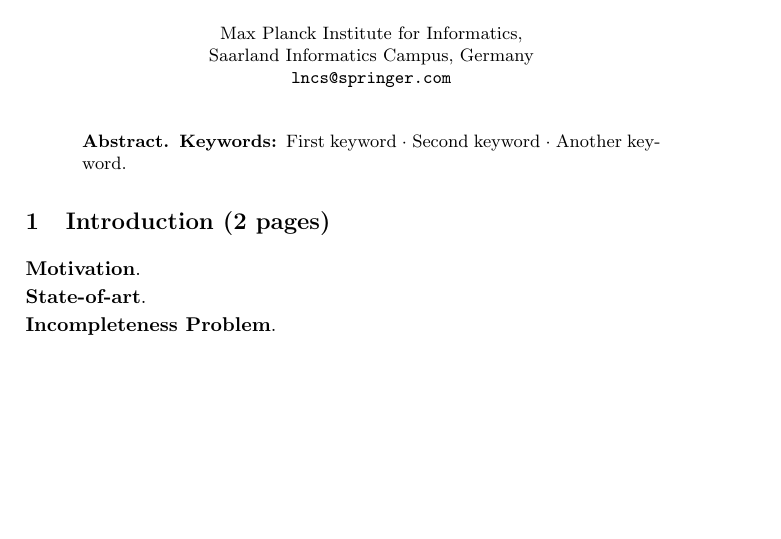
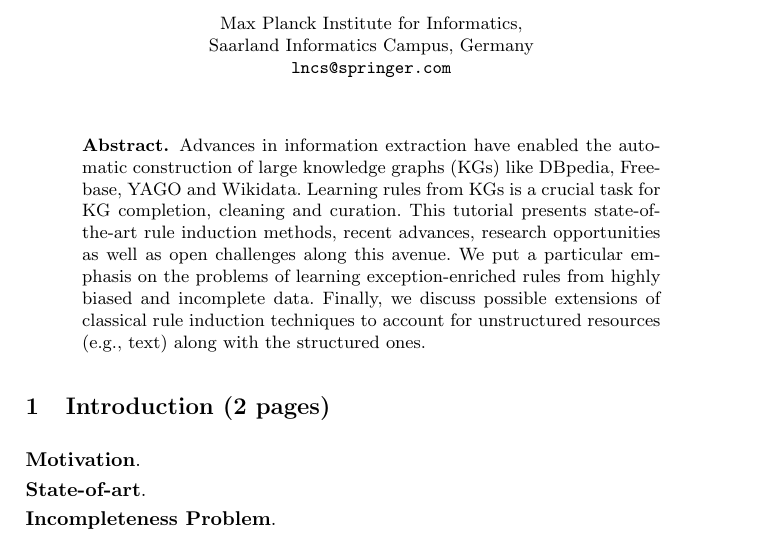
Before and after one commit to hovinhthinh/RW_2018_Rules_KG, a LaTeX paper (main.tex): part of page 1 of 5, cut so that both start at the same text, the shorter picture padded with empty space. Compiled offline with pdfLaTeX.

Commit message:
added abstract

```diff
--- a/main.tex
+++ b/main.tex
@@ -49,8 +49,17 @@ Third Author\inst{3}\orcidID{2222--3333-4444-5555}}
 \maketitle              % typeset the header of the contribution
 %
 \begin{abstract}
-
-\keywords{First keyword  \and Second keyword \and Another keyword.}
+Advances in information extraction have enabled the automatic
+construction of large knowledge graphs (KGs) like DBpedia, Freebase, YAGO
+and Wikidata. Learning rules from KGs is a crucial task for KG completion,
+cleaning and curation. This tutorial presents state-of-the-art rule
+induction methods, recent advances, research opportunities as well as open
+challenges along this avenue. We put a particular emphasis on the problems
+of learning exception-enriched rules from highly biased and incomplete
+data. Finally, we discuss possible extensions of classical rule induction
+techniques to account for unstructured resources (e.g., text) along with
+the structured ones.
+%\keywords{First keyword  \and Second keyword \and Another keyword.}
 \end{abstract}
 
 
```
